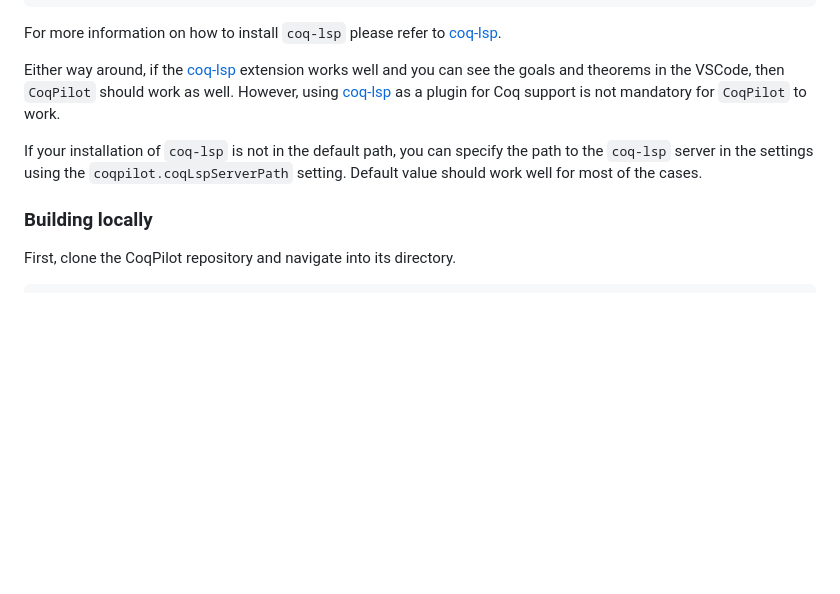
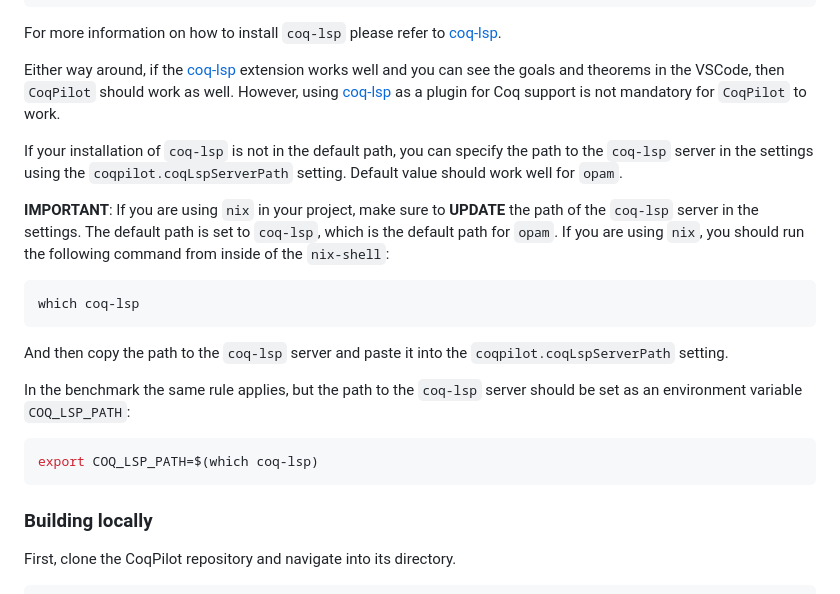
Before and after one commit to JetBrains-Research/coqpilot, a Markdown page: README.md, the part around the change. GitHub-like rendering; blank space fills up the shorter version.

Commit message:
Update info on coq-lsp via nix usage

````diff
--- a/README.md
+++ b/README.md
@@ -83,7 +83,19 @@ For more information on how to install `coq-lsp` please refer to [coq-lsp](https
 
 Either way around, if the [coq-lsp](https://github.com/ejgallego/coq-lsp) extension works well and you can see the goals and theorems in the VSCode, then `CoqPilot` should work as well. However, using [coq-lsp](https://github.com/ejgallego/coq-lsp) as a plugin for Coq support is not mandatory for `CoqPilot` to work.
 
-If your installation of `coq-lsp` is not in the default path, you can specify the path to the `coq-lsp` server in the settings using the `coqpilot.coqLspServerPath` setting. Default value should work well for most of the cases.
+If your installation of `coq-lsp` is not in the default path, you can specify the path to the `coq-lsp` server in the settings using the `coqpilot.coqLspServerPath` setting. Default value should work well for `opam`.
+
+**IMPORTANT**: If you are using `nix` in your project, make sure to **UPDATE** the path of the `coq-lsp` server in the settings. The default path is set to `coq-lsp`, which is the default path for `opam`. If you are using `nix`, you should run the following command from inside of the `nix-shell`:
+```bash
+which coq-lsp
+```
+And then copy the path to the `coq-lsp` server and paste it into the `coqpilot.coqLspServerPath` setting.
+
+In the benchmark the same rule applies, but the path to the `coq-lsp` server should be set as an environment variable `COQ_LSP_PATH`:
+```bash
+export COQ_LSP_PATH=$(which coq-lsp)
+```
+
 
 ### Building locally
 
````
